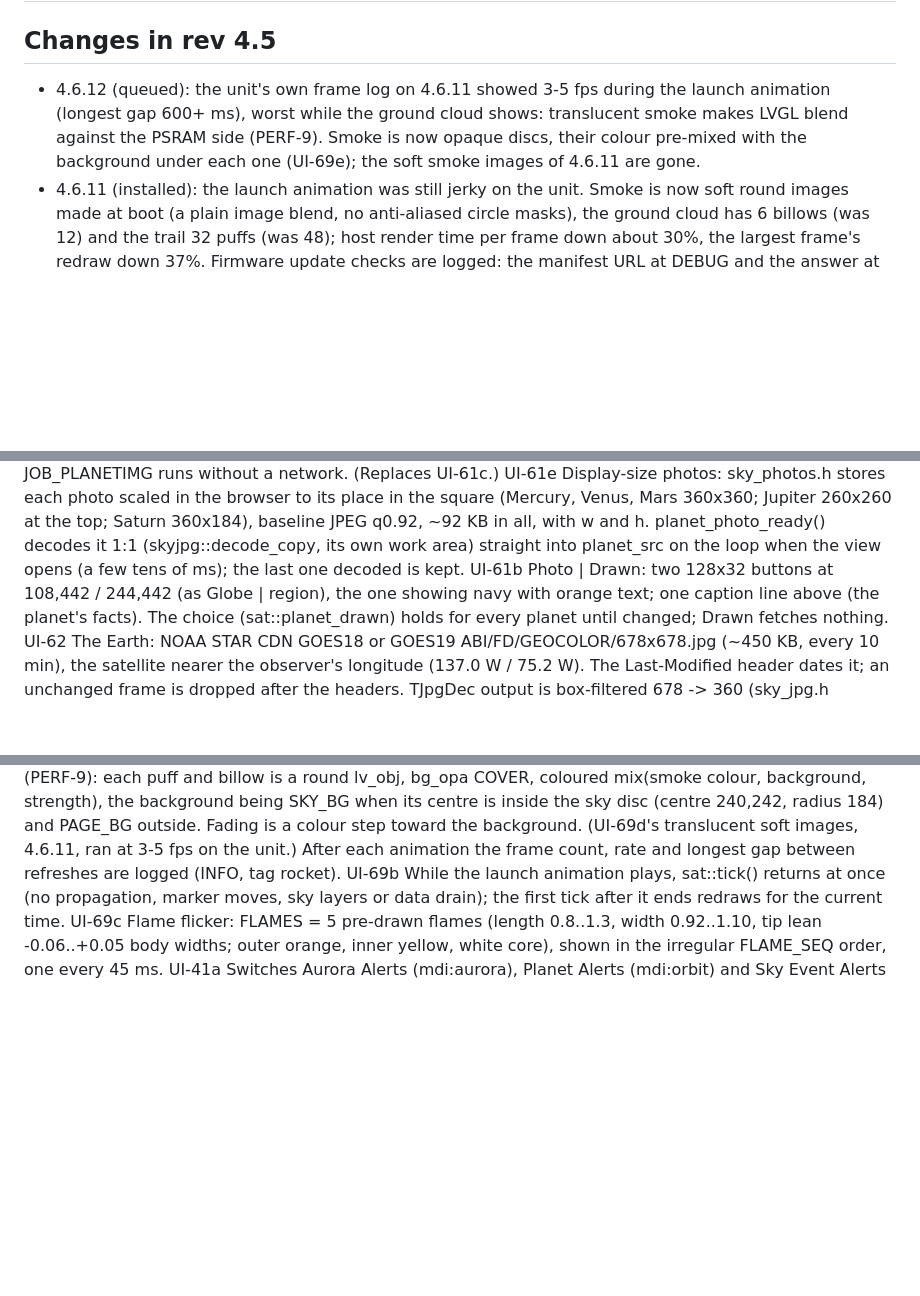
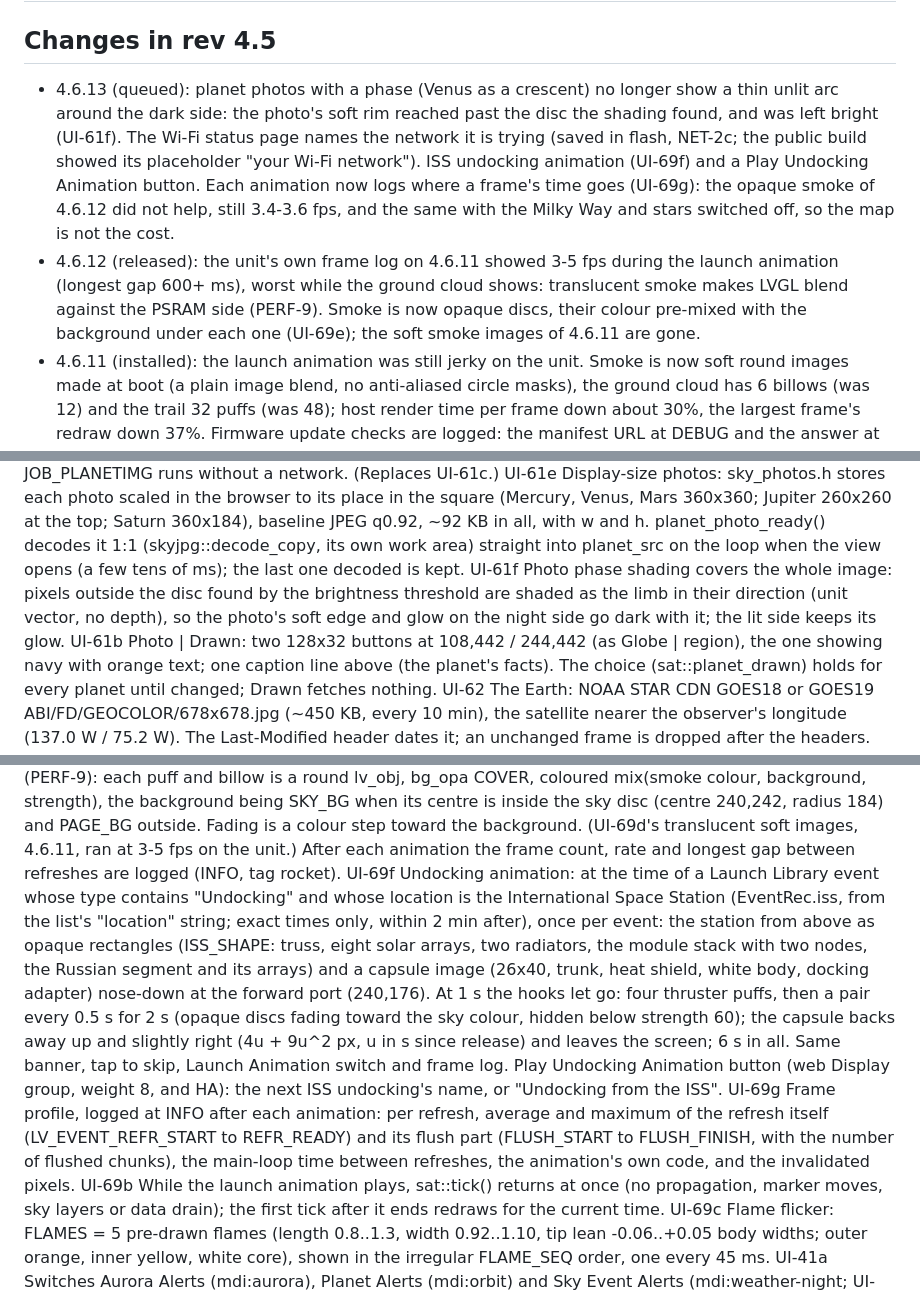
Before and after one commit to akcoder/sky-tracker, a Markdown page: docs/requirements.md, 3 parts joined by grey strips. Rendered like a GitHub page; blank space fills up the shorter version.

Commit message:
Requirements: 4.6.13 (UI-61f, NET-2c, UI-69f undocking, UI-69g frame profile)

```diff
--- a/docs/requirements.md
+++ b/docs/requirements.md
@@ -1,7 +1,8 @@
 # Sky Tracker — Design Requirements (rev 4.5)
 
 ## Changes in rev 4.5
-- 4.6.12 (queued): the unit's own frame log on 4.6.11 showed 3-5 fps during the launch animation (longest gap 600+ ms), worst while the ground cloud shows: translucent smoke makes LVGL blend against the PSRAM side (PERF-9). Smoke is now opaque discs, their colour pre-mixed with the background under each one (UI-69e); the soft smoke images of 4.6.11 are gone.
+- 4.6.13 (queued): planet photos with a phase (Venus as a crescent) no longer show a thin unlit arc around the dark side: the photo's soft rim reached past the disc the shading found, and was left bright (UI-61f). The Wi-Fi status page names the network it is trying (saved in flash, NET-2c; the public build showed its placeholder "your Wi-Fi network"). ISS undocking animation (UI-69f) and a Play Undocking Animation button. Each animation now logs where a frame's time goes (UI-69g): the opaque smoke of 4.6.12 did not help, still 3.4-3.6 fps, and the same with the Milky Way and stars switched off, so the map is not the cost.
+- 4.6.12 (released): the unit's own frame log on 4.6.11 showed 3-5 fps during the launch animation (longest gap 600+ ms), worst while the ground cloud shows: translucent smoke makes LVGL blend against the PSRAM side (PERF-9). Smoke is now opaque discs, their colour pre-mixed with the background under each one (UI-69e); the soft smoke images of 4.6.11 are gone.
 - 4.6.11 (installed): the launch animation was still jerky on the unit. Smoke is now soft round images made at boot (a plain image blend, no anti-aliased circle masks), the ground cloud has 6 billows (was 12) and the trail 32 puffs (was 48); host render time per frame down about 30%, the largest frame's redraw down 37%. Firmware update checks are logged: the manifest URL at DEBUG and the answer at INFO (NET-13a; ESPHome's own update check logged nothing). The unit logs the frame rate after each animation ("animation: N frames in T ms (F fps), longest gap G ms") to tune from.
 - 4.6.10 (installed): the launch's ground cloud is 12 round billows rolling out sideways from the pad, the inner ones warm-lit, then drifting and thinning (UI-69; was three widening rounded bars). Upgrade Check button in the web UI and HA (UI-68b). Satellite and sky updates pause while the launch animation plays (UI-69b). The rocket's flame flickers through five shapes (length, width, lean) with a white-hot core (UI-69c; was two lengths swapped every 80 ms). README animation re-recorded at 30 fps.
 - 4.6.9 (installed): smoother launch animation (UI-69a): positions are set at the start of every display refresh (16 ms) instead of on a 33 ms timer that beat against it, and the smoke puffs grow and fade in 0.18 s steps so only a few change per frame (host test: 6% of the screen redrawn per frame, was 36% with whole-screen frames when the 32 dirty-area limit overflowed).
@@ -823,6 +824,10 @@ UI-61e Display-size photos: sky_photos.h stores each photo scaled in the browser
        360x184), baseline JPEG q0.92, ~92 KB in all, with w and h. planet_photo_ready() decodes
        it 1:1 (skyjpg::decode_copy, its own work area) straight into planet_src on the loop
        when the view opens (a few tens of ms); the last one decoded is kept.
+UI-61f Photo phase shading covers the whole image: pixels outside the disc found by the
+       brightness threshold are shaded as the limb in their direction (unit vector, no depth),
+       so the photo's soft edge and glow on the night side go dark with it; the lit side keeps
+       its glow.
 UI-61b Photo | Drawn: two 128x32 buttons at 108,442 / 244,442 (as Globe | region), the one
        showing navy with orange text; one caption line above (the planet's facts). The
        choice (sat::planet_drawn) holds for every planet until changed; Drawn fetches
@@ -948,6 +953,22 @@ UI-69e Smoke is drawn opaque (PERF-9): each puff and billow is a round lv_obj, b
        is a colour step toward the background. (UI-69d's translucent soft images, 4.6.11, ran at
        3-5 fps on the unit.) After each animation the frame count, rate and longest gap between
        refreshes are logged (INFO, tag rocket).
+UI-69f Undocking animation: at the time of a Launch Library event whose type contains
+       "Undocking" and whose location is the International Space Station (EventRec.iss, from
+       the list's "location" string; exact times only, within 2 min after), once per event: the
+       station from above as opaque rectangles (ISS_SHAPE: truss, eight solar arrays, two
+       radiators, the module stack with two nodes, the Russian segment and its arrays) and a
+       capsule image (26x40, trunk, heat shield, white body, docking adapter) nose-down at the
+       forward port (240,176). At 1 s the hooks let go: four thruster puffs, then a pair every
+       0.5 s for 2 s (opaque discs fading toward the sky colour, hidden below strength 60); the
+       capsule backs away up and slightly right (4u + 9u^2 px, u in s since release) and leaves
+       the screen; 6 s in all. Same banner, tap to skip, Launch Animation switch and frame log.
+       Play Undocking Animation button (web Display group, weight 8, and HA): the next ISS
+       undocking's name, or "Undocking from the ISS".
+UI-69g Frame profile, logged at INFO after each animation: per refresh, average and maximum of
+       the refresh itself (LV_EVENT_REFR_START to REFR_READY) and its flush part (FLUSH_START to
+       FLUSH_FINISH, with the number of flushed chunks), the main-loop time between refreshes,
+       the animation's own code, and the invalidated pixels.
 UI-69b While the launch animation plays, sat::tick() returns at once (no propagation, marker
        moves, sky layers or data drain); the first tick after it ends redraws for the
        current time.
```
Also changed, not shown: other parts of docs/requirements.md (+3 -0 lines).
